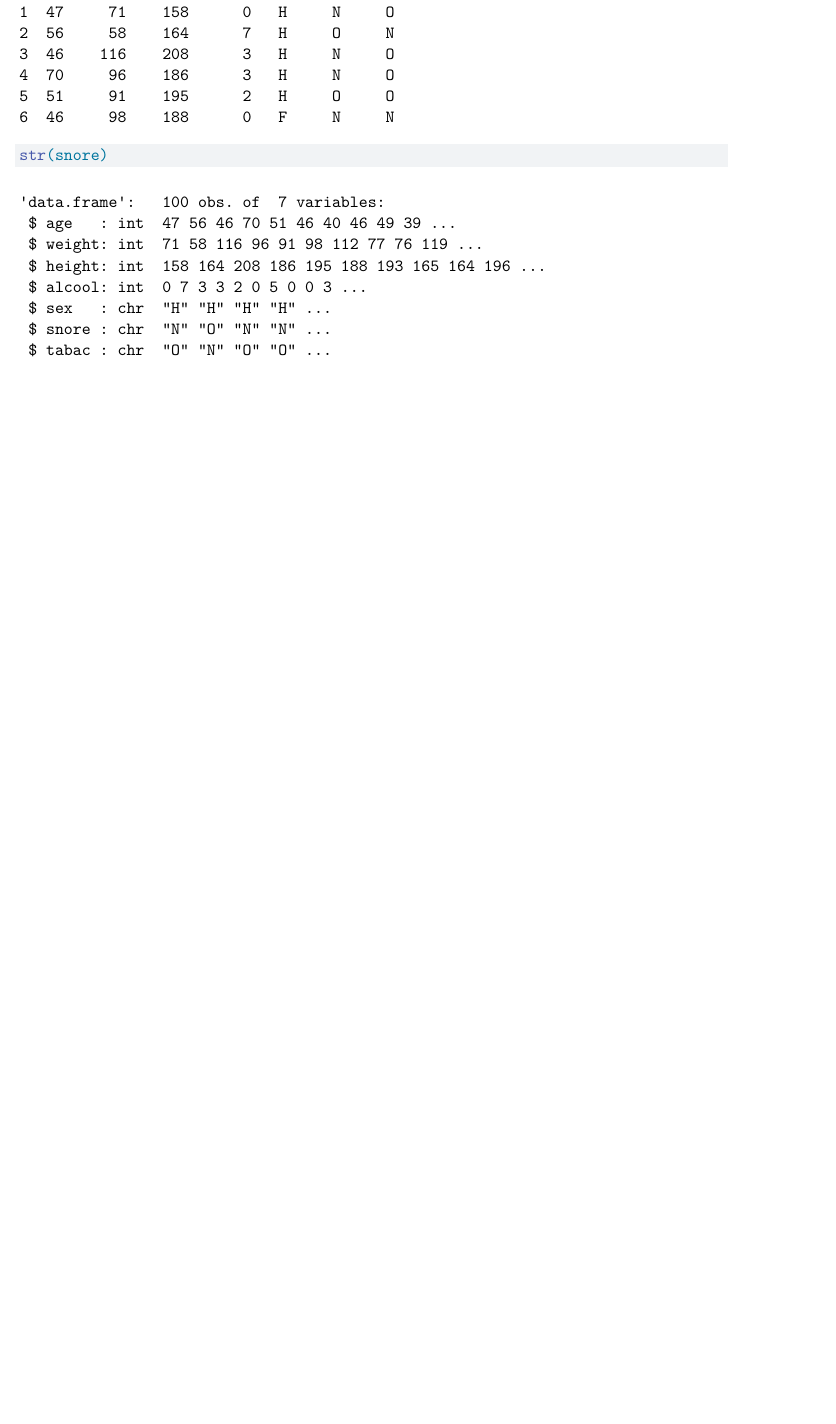
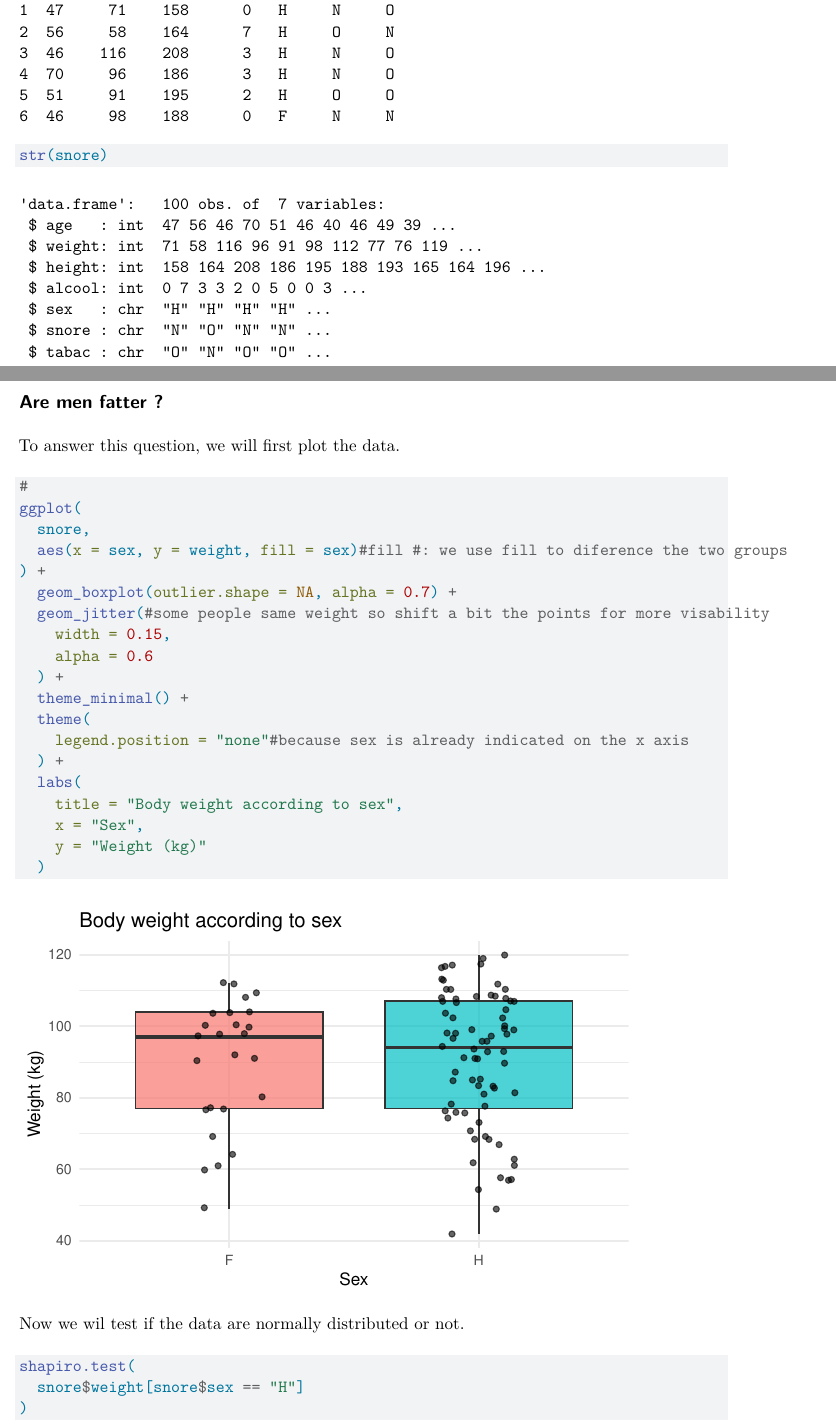
Before and after one commit to ValentinBAL-student/IEAP-Series02-RStudio, a Quarto document (Section/Gaia doc.qmd): part of the page before the commit and two parts of pages 1 and 2 of 4 after it, the two joined at a grey line, cut so that both start at the same text, the shorter picture padded with empty space. Rendered offline with R 4.5, knitr and Pandoc in place of Quarto, then LaTeX, with nearby package versions; drawn as R Markdown's standard PDF in place of the format the file asks for; code that draws random numbers runs with fixed seeds of ours.

Commit message:
Are men fatter?
Expand `Section/Gaia doc.qmd` with a new analysis asking whether men are heavier than women. The update adds a boxplot+jitter visualization, Shapiro-Wilk normality tests by sex, a Mann-Whitney-Wilcoxon test for group comparison, and descriptive statistics, then documents the conclusion that no significant weight difference was found in this sample.

````diff
--- a/Section/Gaia doc.qmd
+++ b/Section/Gaia doc.qmd
@@ -19,3 +19,36 @@
 head(snore)
 str(snore)
 ```
+
+## Are men fatter ?
+
+To answer this question, we will first plot the data.
+
+```{r Plot data }
+#
+ggplot(
+  snore,
+  aes(x = sex, y = weight, fill = sex)#fill #: we use fill to diference the two groups
+) +
+  geom_boxplot(outlier.shape = NA, alpha = 0.7) +
+  geom_jitter(#some people same weight so shift a bit the points for more visability
+    width = 0.15,
+    alpha = 0.6
+  ) +
+  theme_minimal() +
+  theme(
+    legend.position = "none"#because sex is already indicated on the x axis
+  ) +
+  labs(
+    title = "Body weight according to sex",
+    x = "Sex",
+    y = "Weight (kg)"
+  )
+```
+
+Now we wil test if the data are normally distributed or not.
+
+```{r Normality test }
+
+shapiro.test(
+  snore$weight[snore$sex == "H"]
````
Also changed, not shown: Section/Gaia doc.qmd (31 more changed lines).
